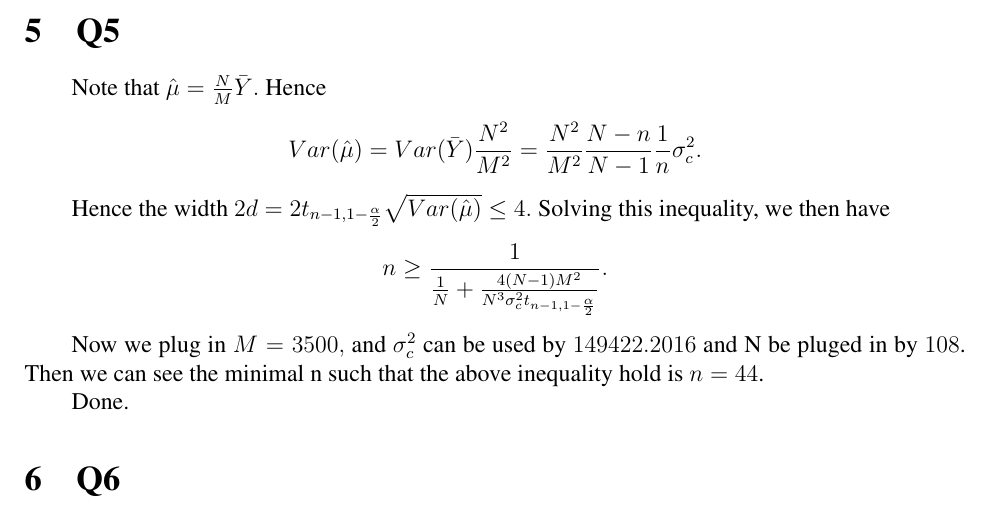
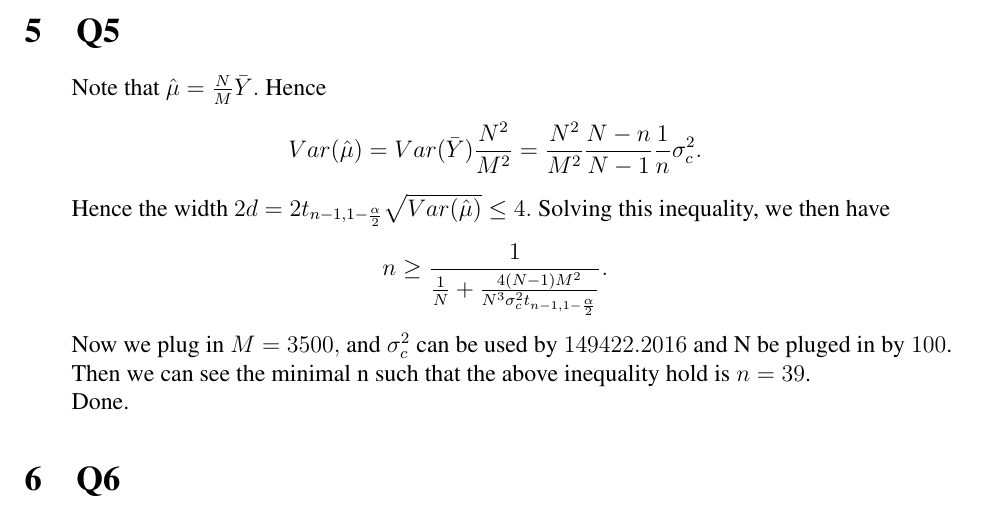
Before and after one commit to WilliamZheng99/STAT3003, a LaTeX problem sheet (ProblemSet2/hw2.tex): part of page 3 of 3, cut so that both start at the same text. Compiled offline with pdfLaTeX.

Commit message:
edited q5

```diff
--- a/ProblemSet2/hw2.tex
+++ b/ProblemSet2/hw2.tex
@@ -133,7 +133,9 @@ Note that $\hat{\mu}=\frac{N}{M}\bar{Y}.$ Hence $$Var(\hat{\mu})=Var(\bar{Y})\fr
 
 Hence the width $2d=2t_{n-1,1-\frac{\alpha}{2}}\sqrt{Var(\hat{\mu})} \leq 4.$ Solving this inequality, we then have $$n \geq \frac{1}{\frac{1}{N} + \frac{4(N-1)M^2}{N^3 \sigma_c^2 t_{n-1,1-\frac{\alpha}{2}}} }.$$
 
-Now we plug in $M=3500,$ and $\sigma_c^2$ can be used by $149422.2016$ and N be pluged in by $108$. Then we can see the minimal n such that the above inequality hold is $n=44$.
+Now we plug in $M=3500,$ and $\sigma_c^2$ can be used by $149422.2016$ and N be pluged in by $100$.
+
+Then we can see the minimal n such that the above inequality hold is $n=39$.
 
 Done.
 
```
Also changed, not shown: ProblemSet2/hw2.pdf, ProblemSet2/hw2.tex (2 more changed lines), 2 other files.
